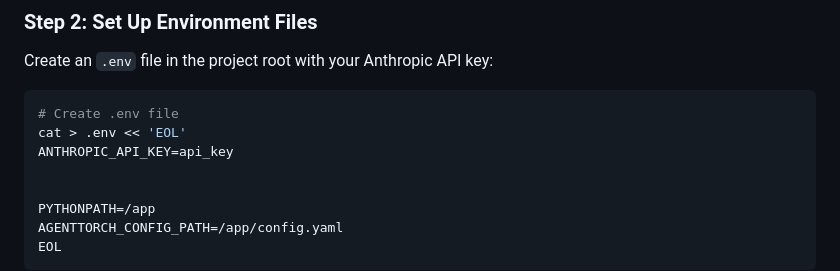
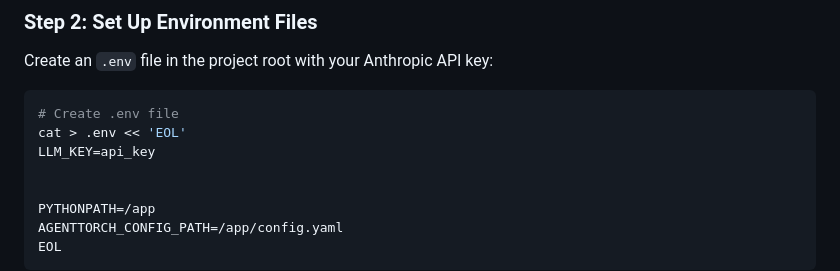
Before and after one commit to AgentTorch/mcp-server, a Markdown page: README.md, the part around the change. GitHub-like rendering.

````diff
--- a/README.md
+++ b/README.md
@@ -20,7 +20,7 @@ Create an `.env` file in the project root with your Anthropic API key:
 ```bash
 # Create .env file
 cat > .env << 'EOL'
-ANTHROPIC_API_KEY=api_key
+LLM_KEY=api_key
 
 
 PYTHONPATH=/app
````
